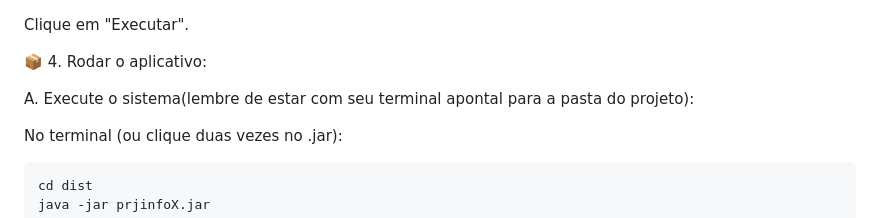
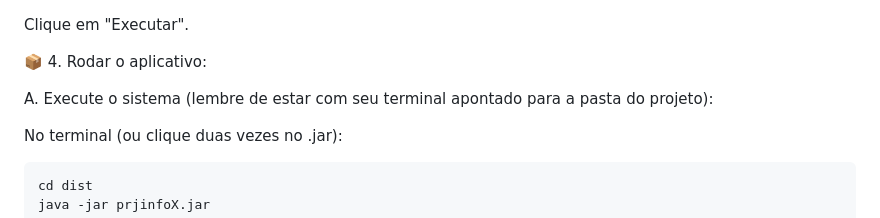
Before and after one commit to Rweiber/GestorOS, a Markdown page: README.md, the part around the change. Rendered like a GitHub page.

````diff
--- a/README.md
+++ b/README.md
@@ -107,7 +107,7 @@ Clique em "Executar".
 
 📦 4. Rodar o aplicativo:
 
-A. Execute o sistema(lembre de estar com seu terminal apontal para a pasta do projeto):
+A. Execute o sistema (lembre de estar com seu terminal apontado para a pasta do projeto):
 
 No terminal (ou clique duas vezes no .jar):
 ```bash
````
